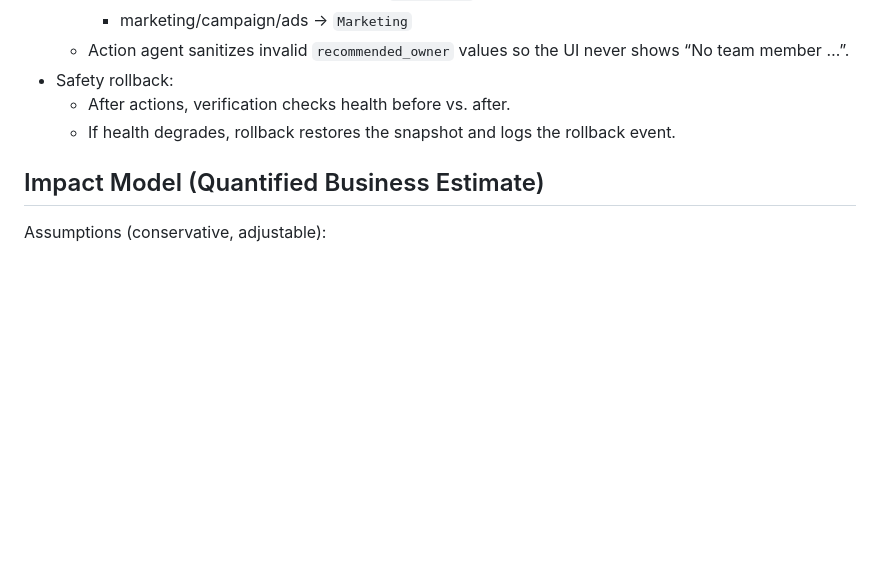
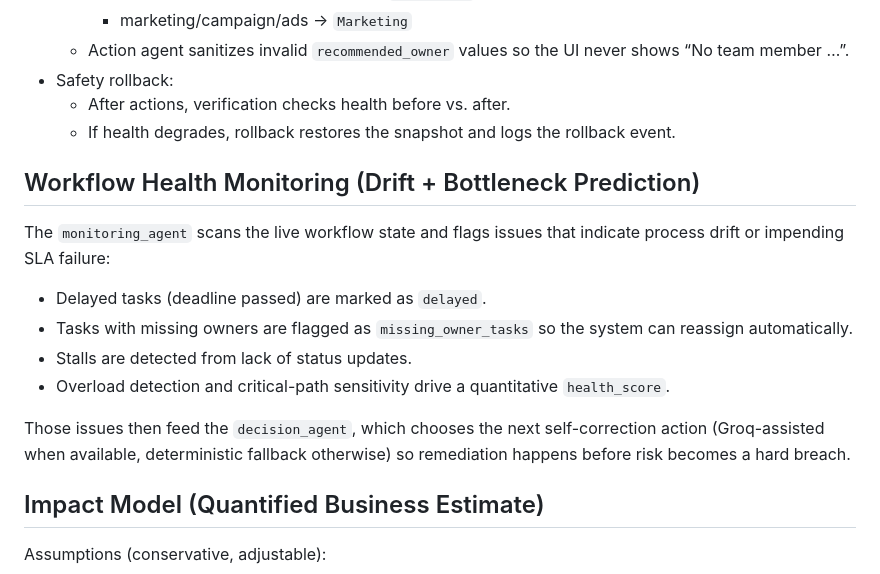
Before and after one commit to 0nandeesh/Economic_times_hackthon-Agentic-AI-for-Autonomous-Enterprise-Workflows, a Markdown page: README.md, the part around one of its changes. Rendered like a GitHub page; blank space fills up the shorter version.

```diff
--- a/README.md
+++ b/README.md
@@ -121,6 +153,17 @@ Frontend
   - After actions, verification checks health before vs. after.
   - If health degrades, rollback restores the snapshot and logs the rollback event.
 
+## Workflow Health Monitoring (Drift + Bottleneck Prediction)
+
+The `monitoring_agent` scans the live workflow state and flags issues that indicate process drift or impending SLA failure:
+
+- Delayed tasks (deadline passed) are marked as `delayed`.
+- Tasks with missing owners are flagged as `missing_owner_tasks` so the system can reassign automatically.
+- Stalls are detected from lack of status updates.
+- Overload detection and critical-path sensitivity drive a quantitative `health_score`.
+
+Those issues then feed the `decision_agent`, which chooses the next self-correction action (Groq-assisted when available, deterministic fallback otherwise) so remediation happens before risk becomes a hard breach.
+
 ## Impact Model (Quantified Business Estimate)
 
 Assumptions (conservative, adjustable):
```
Also changed, not shown: other parts of README.md (+32 -0 lines).
